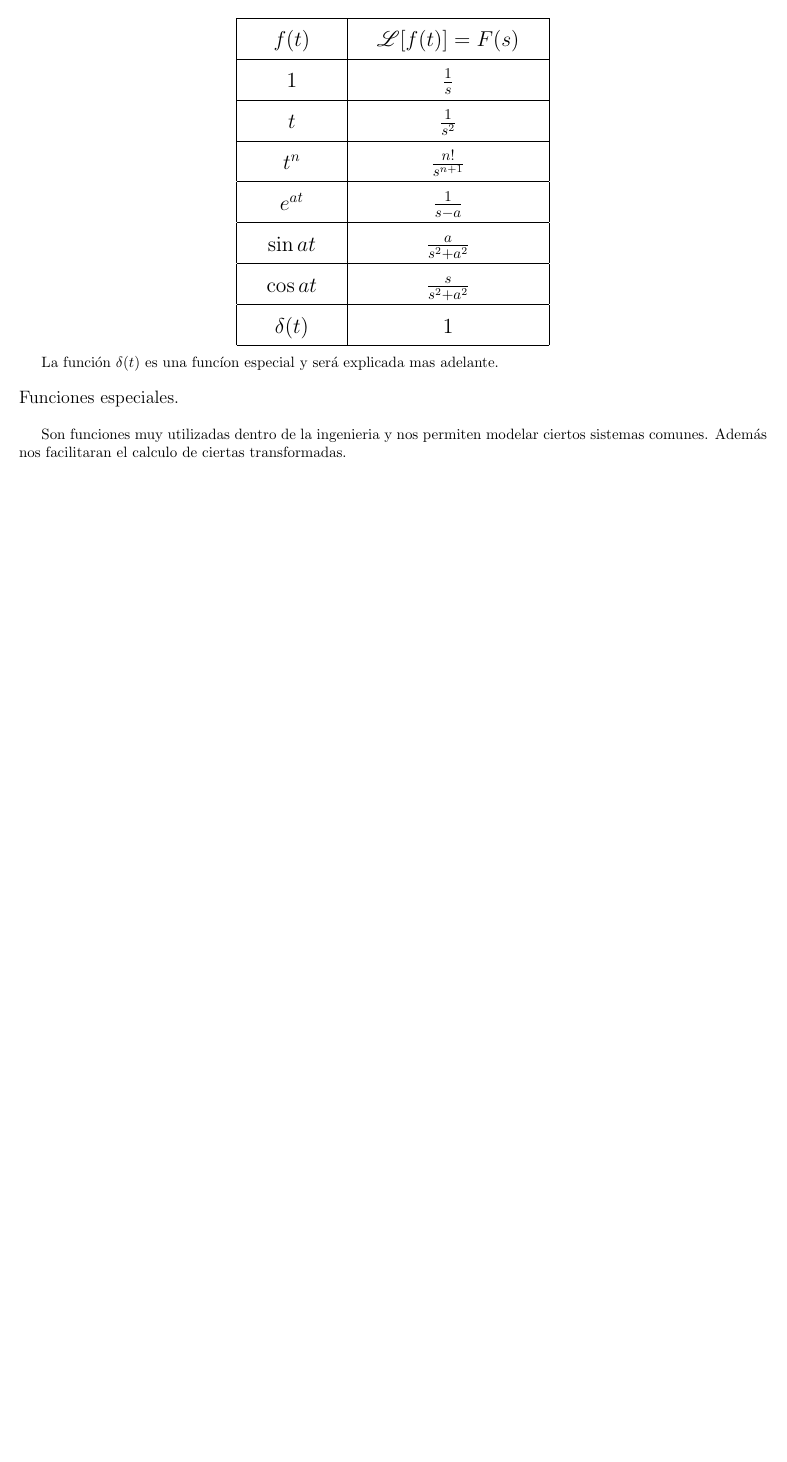
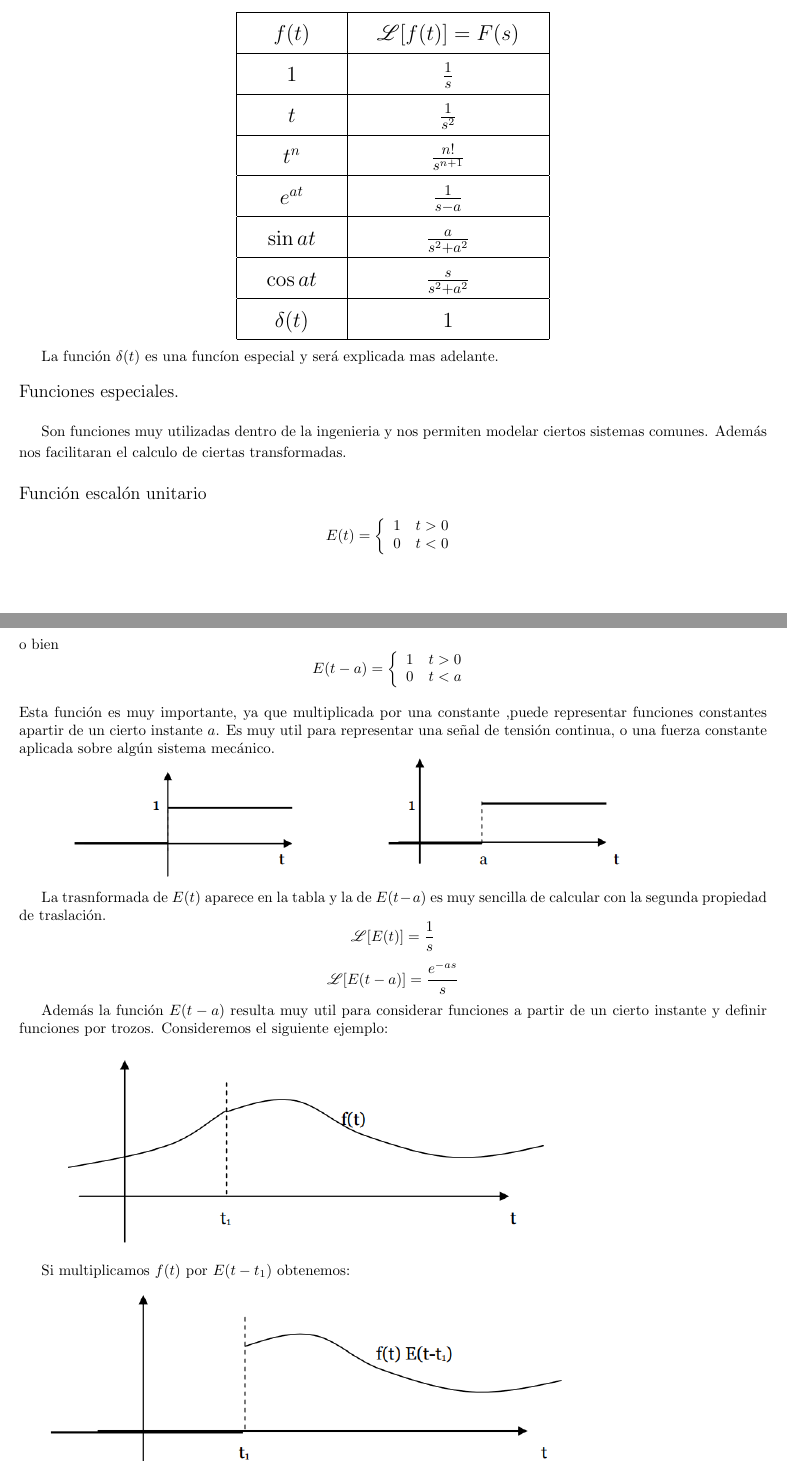
Before and after one commit to tomi2108/Apuntes, a LaTeX document (Tex/Superior/TransformadaDeLaplace/TransformadaDeLaplace.tex): part of page 3 of 3 before the commit and two parts of pages 3 and 4 of 5 after it, the two joined at a grey line, cut so that both start at the same text, the shorter picture padded with empty space. Compiled offline with pdfLaTeX.

Commit message:
Funcion escalon unitario

```diff
--- a/Tex/Superior/TransformadaDeLaplace/TransformadaDeLaplace.tex
+++ b/Tex/Superior/TransformadaDeLaplace/TransformadaDeLaplace.tex
@@ -185,3 +185,47 @@ La función $\delta(t)$ es una funcíon especial y será explicada mas adelante.
 \\
 
 Son funciones muy utilizadas dentro de la ingenieria y nos permiten modelar ciertos sistemas comunes. Además nos facilitaran el calculo de ciertas transformadas.
+\\
+\\
+\large Función escalón unitario
+
+\normalsize
+
+
+$$
+E(t) = \left\{
+	\begin{array}{ll}
+		1 \hspace{10pt} t > 0 \\
+		0 \hspace{10pt} t < 0
+	\end{array}
+\right. \\
+$$
+o bien
+$$
+E(t-a) = \left\{
+	\begin{array}{ll}
+		1 \hspace{10pt} t > 0 \\
+		0 \hspace{10pt} t < a
+	\end{array}
+\right. \\
+$$
+\\
+Esta función es muy importante, ya que multiplicada por una constante ,puede representar funciones constantes apartir de un cierto instante $a$. Es muy util para representar una señal de tensión continua, o una fuerza constante aplicada sobre algún sistema mecánico.
+
+\includegraphics{../../../Imagenes/Superior/Superior02.PNG}
+
+La trasnformada de $E(t)$ aparece en la tabla y la de $E(t-a)$ es muy sencilla de calcular con la segunda propiedad de traslación.
+$$
+\mathscr{L}[E(t)] = \frac{1}{s}
+$$
+$$
+\mathscr{L}[E(t-a)] = \frac{e^{-as}}{s}
+$$
+
+Además la función $E(t-a)$ resulta muy util para considerar funciones a partir de un cierto instante y definir funciones por trozos.
+Consideremos el siguiente ejemplo:
+
+\includegraphics{../../../Imagenes/Superior/Superior03.PNG}
+
+
+Si multiplicamos $f(t)$ por $E(t-t_{1})$ obtenemos:
@@ -187,0 +242 @@ Son funciones muy utilizadas dentro de la ingenieria y nos permiten modelar cier
+Entonces $f(t)$ puede ser escrita de la siguiente forma.
```
Also changed, not shown: Imagenes/Superior/Superior02.PNG (added), Imagenes/Superior/Superior03.PNG (added), Imagenes/Superior/Superior04.PNG (added), Imagenes/Superior/Superior05.PNG (added), Tex/Superior/TransformadaDeLaplace/TransformadaDeLaplace.pdf, Tex/Superior/TransformadaDeLaplace/TransformadaDeLaplace.tex (20 more changed lines).
